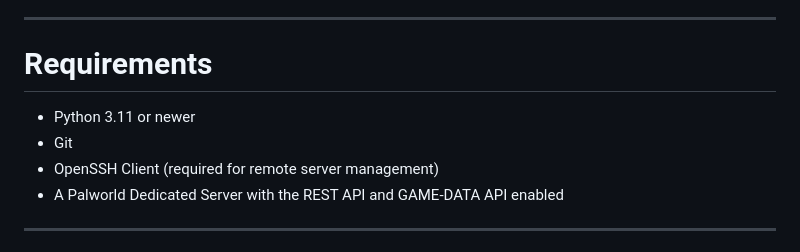
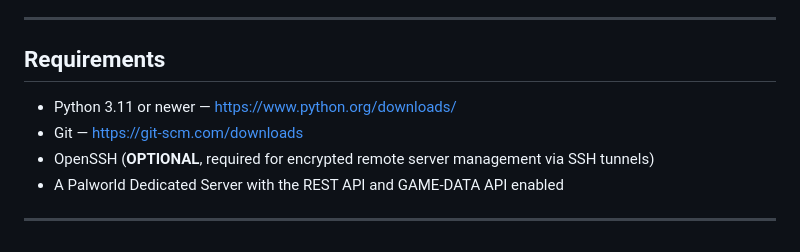
Before and after one commit to FMAWrath2069/Palworld-Dashboard, a Markdown page: README.md, the part around the change. Drawn GitHub-style.

```diff
--- a/README.md
+++ b/README.md
@@ -32,11 +32,11 @@ https://github.com/FMAWrath2069/Palworld-Dashboard
 
 ---
 
-# Requirements
+## Requirements
 
-* Python 3.11 or newer
-* Git
-* OpenSSH Client (required for remote server management)
+* Python 3.11 or newer — https://www.python.org/downloads/
+* Git — https://git-scm.com/downloads
+* OpenSSH (**OPTIONAL**, required for encrypted remote server management via SSH tunnels)
 * A Palworld Dedicated Server with the REST API and GAME-DATA API enabled
 
 ---
```
